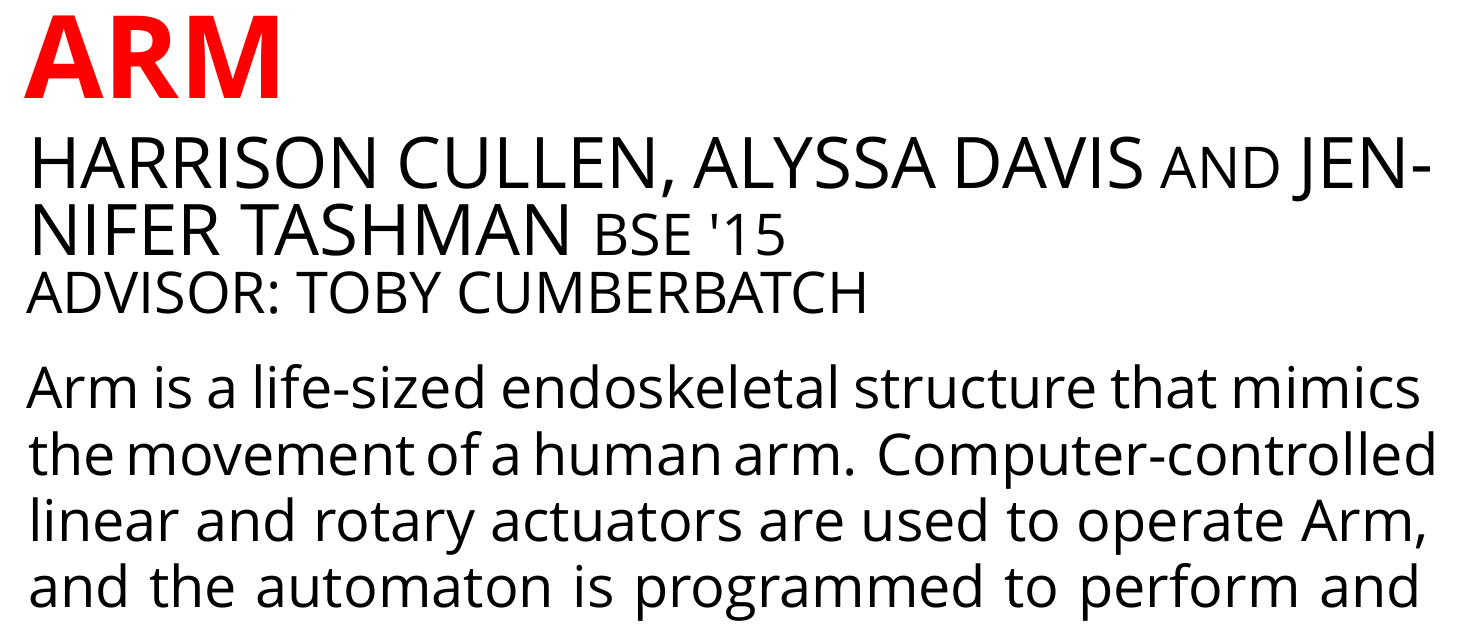
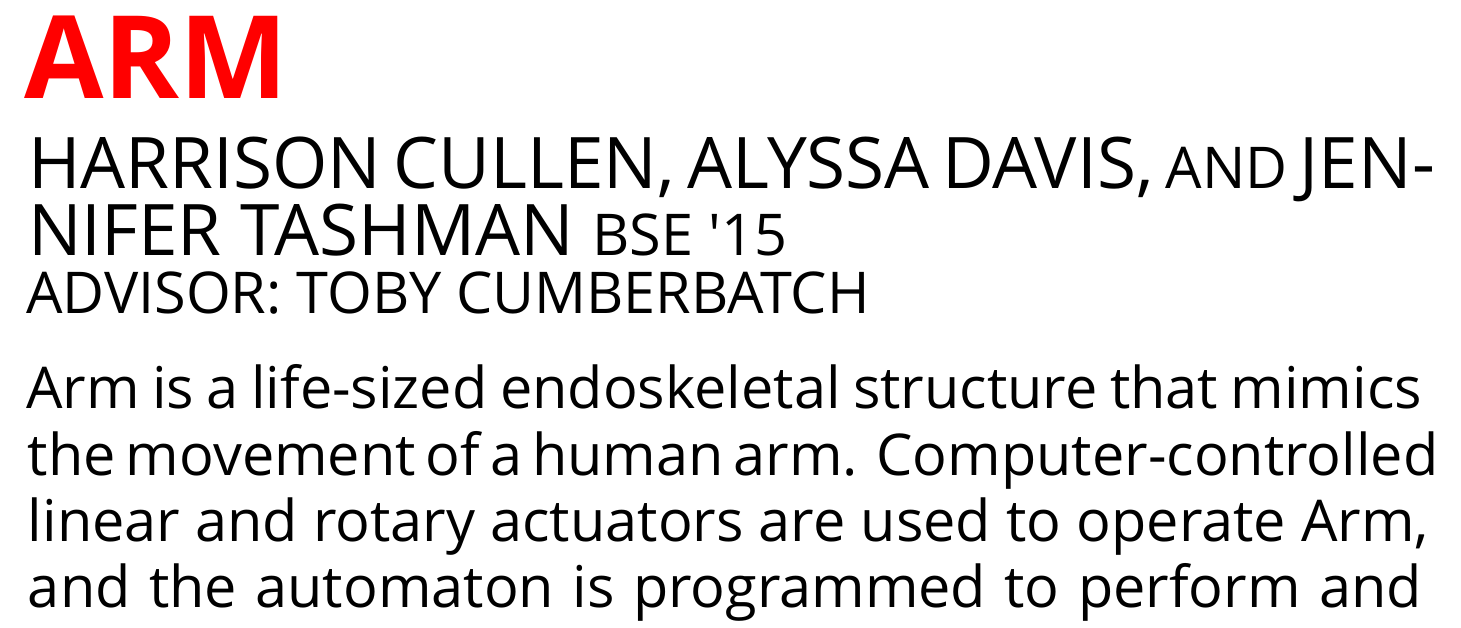
Before and after one commit to ccurro/eoysPosters, a LaTeX document (cullenArm/cullenArm.tex): part of page 1 of 2, cut so that both start at the same text. Compiled offline with XeLaTeX; a missing font is replaced by an installed copy or a similar font.

Commit message:
missing comma y

```diff
--- a/cullenArm/cullenArm.tex
+++ b/cullenArm/cullenArm.tex
@@ -21,7 +21,7 @@
 {
 	\fontspec{DIN 1451 Std}
 	\fontsize{0.494in}{0.6in}\selectfont
-	HARRISON CULLEN, ALYSSA DAVIS {\fontsize{0.4in}{0.6in}\selectfont AND}
+	HARRISON CULLEN, ALYSSA DAVIS, {\fontsize{0.4in}{0.6in}\selectfont AND}
 	 JENNIFER TASHMAN {\fontsize{0.4in}{0.6in}\selectfont BSE '15}
 }
 
```
Also changed, not shown: cullenArm/cullenArm.pdf, miscWrapper/miscWrapper.pdf.
